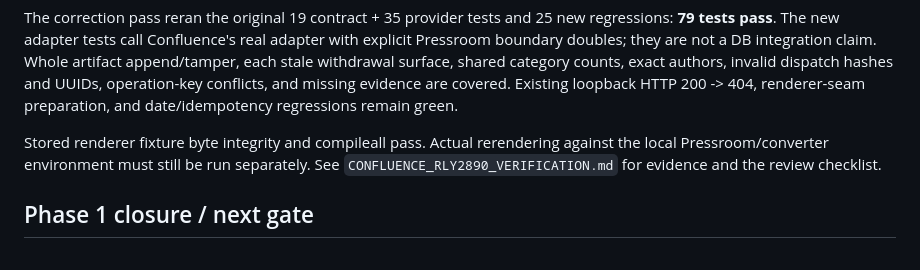
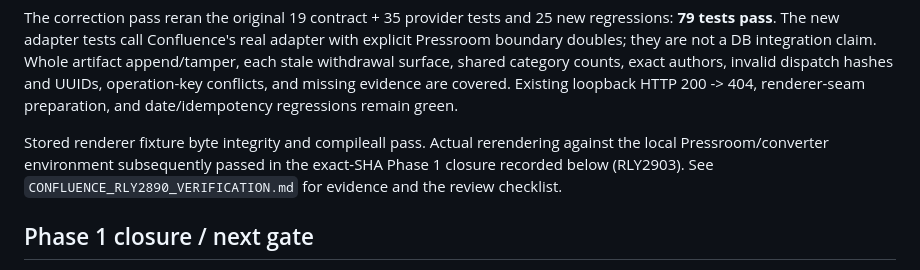
Before and after one commit to CreamyCappuccino/Mizuki-Confluence, a Markdown page: docs/CONFLUENCE_PROVIDER_PHASE1.md, the part around the change. Rendered like a GitHub page.

Commit message:
assemble: reconcile stale renderer wording with recorded Phase 1 PASS

```diff
--- a/docs/CONFLUENCE_PROVIDER_PHASE1.md
+++ b/docs/CONFLUENCE_PROVIDER_PHASE1.md
@@ -109,7 +109,8 @@ conflicts, and missing evidence are covered. Existing loopback HTTP 200 -> 404,
 renderer-seam preparation, and date/idempotency regressions remain green.
 
 Stored renderer fixture byte integrity and compileall pass. Actual rerendering
-against the local Pressroom/converter environment must still be run separately.
+against the local Pressroom/converter environment subsequently passed in the
+exact-SHA Phase 1 closure recorded below (RLY2903).
 See `CONFLUENCE_RLY2890_VERIFICATION.md` for evidence and the review checklist.
 
 ## Phase 1 closure / next gate
```
